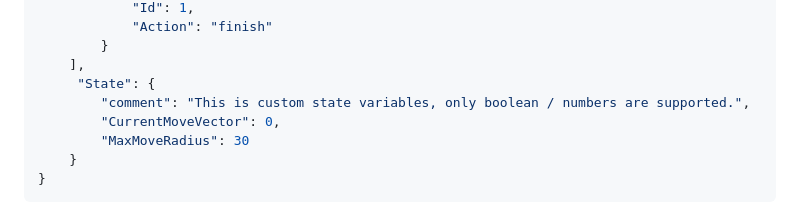
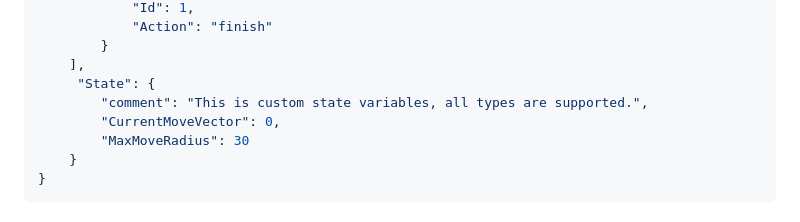
Before and after one commit to studentutu/autoflow, a Markdown page: Readme.md, the part around the change. Drawn GitHub-style.

```diff
--- a/Readme.md
+++ b/Readme.md
@@ -55,7 +55,7 @@ Your workflow will look something like this:
         }
     ],
      "State": {
-        "comment": "This is custom state variables, only boolean / numbers are supported.",
+        "comment": "This is custom state variables, all types are supported.",
         "CurrentMoveVector": 0,
         "MaxMoveRadius": 30
     }
```
